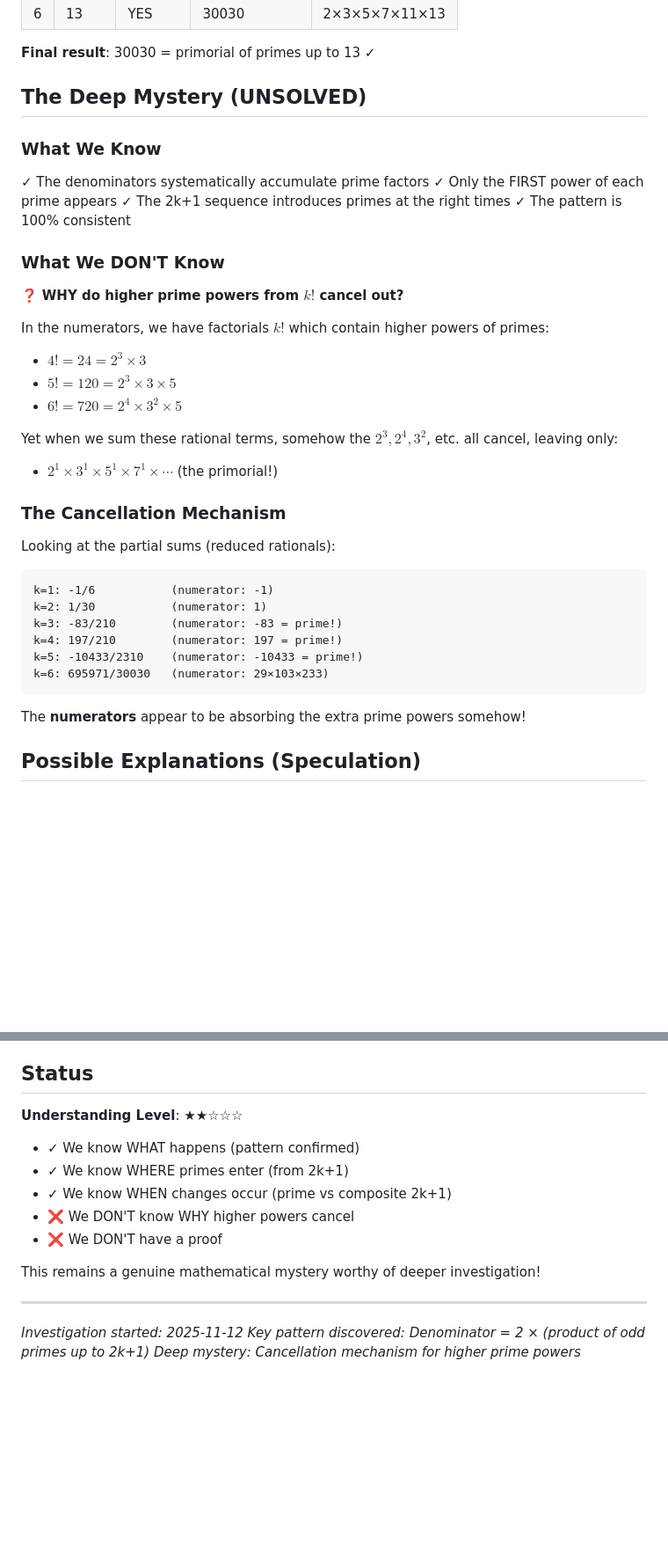
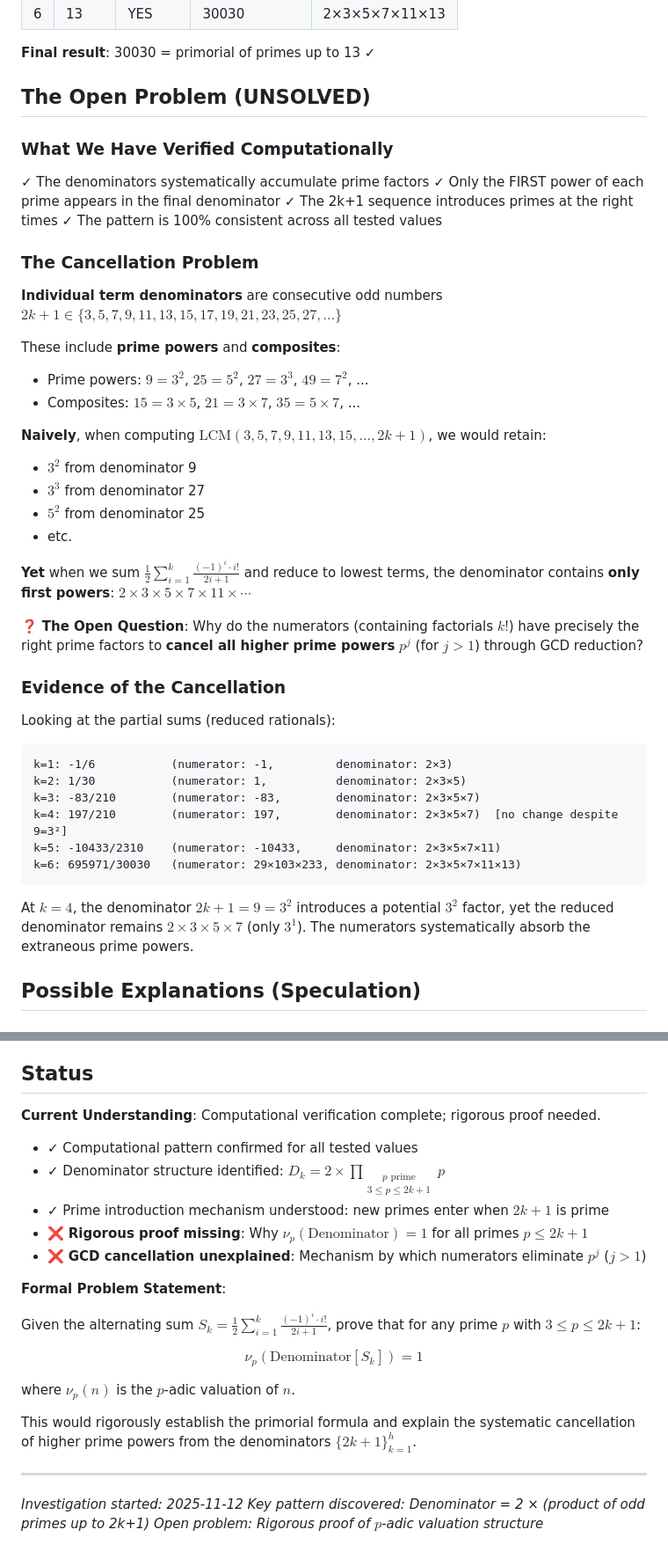
Before and after one commit to popojan/orbit, a Markdown page: docs/primorial-mystery-findings.md, 2 parts joined by grey strips. Shown: that part at 88% size. GitHub-like rendering; blank space fills up the shorter version.

Commit message:
Clarify primorial cancellation problem: GCD elimination of higher prime powers
Corrected the problem statement to accurately describe the cancellation mechanism:
- Individual denominators 2k+1 include prime powers (9=3², 25=5², etc.)
- Numerators containing k! cancel these higher powers through GCD reduction
- Result: only first powers remain in final denominator

Changed from informal 'mystery' language to formal mathematical problem statement
with explicit p-adic valuation formulation.

````diff
--- a/docs/primorial-mystery-findings.md
+++ b/docs/primorial-mystery-findings.md
@@ -42,41 +42,47 @@ $$D_k = 2 \times \prod_{\substack{p \text{ prime} \\ 3 \le p \le 2k+1}} p$$
 
 **Final result**: 30030 = primorial of primes up to 13 ✓
 
-## The Deep Mystery (UNSOLVED)
+## The Open Problem (UNSOLVED)
 
-### What We Know
+### What We Have Verified Computationally
 
 ✓ The denominators systematically accumulate prime factors
-✓ Only the FIRST power of each prime appears
+✓ Only the FIRST power of each prime appears in the final denominator
 ✓ The 2k+1 sequence introduces primes at the right times
-✓ The pattern is 100% consistent
+✓ The pattern is 100% consistent across all tested values
 
-### What We DON'T Know
+### The Cancellation Problem
 
-❓ **WHY do higher prime powers from $k!$ cancel out?**
+**Individual term denominators** are consecutive odd numbers $2k+1 \in \{3, 5, 7, 9, 11, 13, 15, 17, 19, 21, 23, 25, 27, \ldots\}$
 
-In the numerators, we have factorials $k!$ which contain higher powers of primes:
-- $4! = 24 = 2^3 \times 3$
-- $5! = 120 = 2^3 \times 3 \times 5$
-- $6! = 720 = 2^4 \times 3^2 \times 5$
+These include **prime powers** and **composites**:
+- Prime powers: $9 = 3^2$, $25 = 5^2$, $27 = 3^3$, $49 = 7^2$, ...
+- Composites: $15 = 3 \times 5$, $21 = 3 \times 7$, $35 = 5 \times 7$, ...
 
-Yet when we sum these rational terms, somehow the $2^3, 2^4, 3^2$, etc. all cancel, leaving only:
-- $2^1 \times 3^1 \times 5^1 \times 7^1 \times \cdots$ (the primorial!)
+**Naively**, when computing $\text{LCM}(3, 5, 7, 9, 11, 13, 15, \ldots, 2k+1)$, we would retain:
+- $3^2$ from denominator 9
+- $3^3$ from denominator 27
+- $5^2$ from denominator 25
+- etc.
 
-### The Cancellation Mechanism
+**Yet** when we sum $\frac{1}{2} \sum_{i=1}^{k} \frac{(-1)^i \cdot i!}{2i+1}$ and reduce to lowest terms, the denominator contains **only first powers**: $2 \times 3 \times 5 \times 7 \times 11 \times \cdots$
+
+❓ **The Open Question**: Why do the numerators (containing factorials $k!$) have precisely the right prime factors to **cancel all higher prime powers** $p^j$ (for $j > 1$) through GCD reduction?
+
+### Evidence of the Cancellation
 
 Looking at the partial sums (reduced rationals):
 
 ```
-k=1: -1/6           (numerator: -1)
-k=2: 1/30           (numerator: 1)
-k=3: -83/210        (numerator: -83 = prime!)
-k=4: 197/210        (numerator: 197 = prime!)
-k=5: -10433/2310    (numerator: -10433 = prime!)
-k=6: 695971/30030   (numerator: 29×103×233)
+k=1: -1/6           (numerator: -1,         denominator: 2×3)
+k=2: 1/30           (numerator: 1,          denominator: 2×3×5)
+k=3: -83/210        (numerator: -83,        denominator: 2×3×5×7)
+k=4: 197/210        (numerator: 197,        denominator: 2×3×5×7)  [no change despite 9=3²]
+k=5: -10433/2310    (numerator: -10433,     denominator: 2×3×5×7×11)
+k=6: 695971/30030   (numerator: 29×103×233, denominator: 2×3×5×7×11×13)
 ```
 
-The **numerators** appear to be absorbing the extra prime powers somehow!
+At $k=4$, the denominator $2k+1 = 9 = 3^2$ introduces a potential $3^2$ factor, yet the reduced denominator remains $2 \times 3 \times 5 \times 7$ (only $3^1$). The numerators systematically absorb the extraneous prime powers.
 
 ## Possible Explanations (Speculation)
 
@@ -129,18 +135,26 @@ Perhaps viewing this mod p for each prime reveals why p² cancels:
 
 ## Status
 
-**Understanding Level**: ★★☆☆☆
+**Current Understanding**: Computational verification complete; rigorous proof needed.
 
-- ✓ We know WHAT happens (pattern confirmed)
-- ✓ We know WHERE primes enter (from 2k+1)
-- ✓ We know WHEN changes occur (prime vs composite 2k+1)
-- ❌ We DON'T know WHY higher powers cancel
-- ❌ We DON'T have a proof
+- ✓ Computational pattern confirmed for all tested values
+- ✓ Denominator structure identified: $D_k = 2 \times \prod_{\substack{p \text{ prime} \\ 3 \le p \le 2k+1}} p$
+- ✓ Prime introduction mechanism understood: new primes enter when $2k+1$ is prime
+- ❌ **Rigorous proof missing**: Why $\nu_p(\text{Denominator}) = 1$ for all primes $p \le 2k+1$
+- ❌ **GCD cancellation unexplained**: Mechanism by which numerators eliminate $p^j$ ($j > 1$)
 
-This remains a genuine mathematical mystery worthy of deeper investigation!
+**Formal Problem Statement**:
+
+Given the alternating sum $S_k = \frac{1}{2} \sum_{i=1}^{k} \frac{(-1)^i \cdot i!}{2i+1}$, prove that for any prime $p$ with $3 \le p \le 2k+1$:
+
+$$\nu_p\left(\text{Denominator}[S_k]\right) = 1$$
+
+where $\nu_p(n)$ is the $p$-adic valuation of $n$.
+
+This would rigorously establish the primorial formula and explain the systematic cancellation of higher prime powers from the denominators $\{2k+1\}_{k=1}^{h}$.
 
 ---
 
 *Investigation started: 2025-11-12*
 *Key pattern discovered: Denominator = 2 × (product of odd primes up to 2k+1)*
-*Deep mystery: Cancellation mechanism for higher prime powers*
+*Open problem: Rigorous proof of $p$-adic valuation structure*
````
Also changed, not shown: docs/primorial-formula.md (+7 -5 lines).
